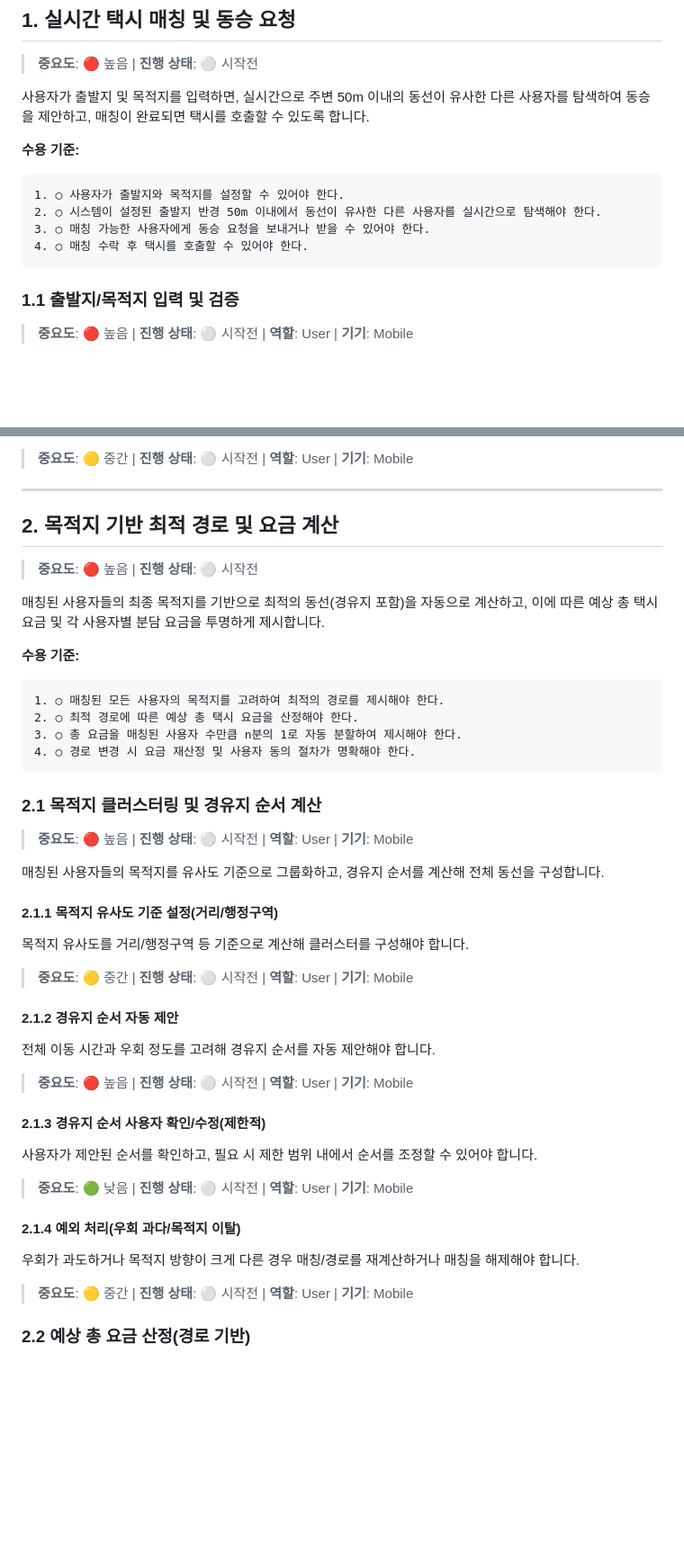
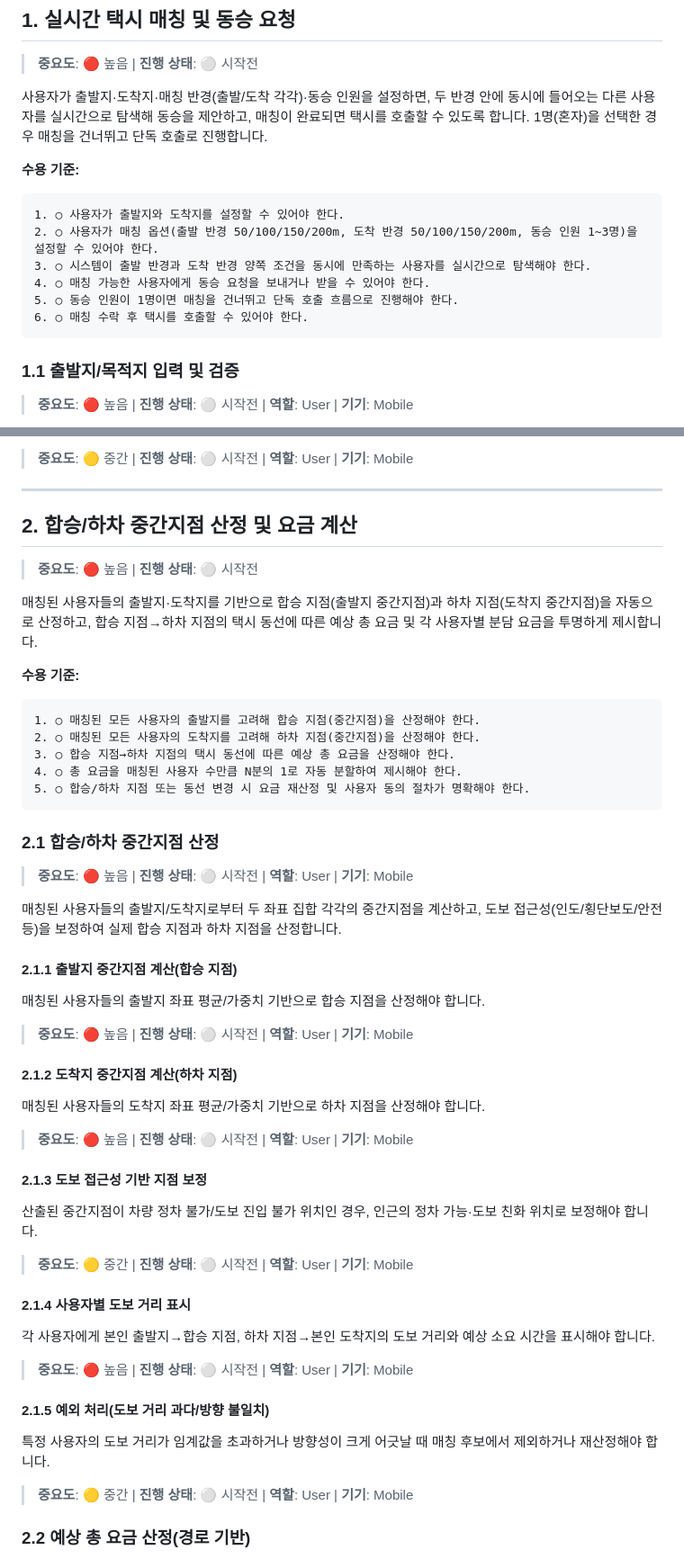
Before and after one commit to KII1ua/swm-taxi-landing, a Markdown page: CLAUDE.md, 2 parts joined by grey strips. Shown at 90% size. Rendered like a GitHub page; blank space fills up the shorter version.

````diff
--- a/CLAUDE.md
+++ b/CLAUDE.md
@@ -71,14 +71,16 @@
 ## 1. 실시간 택시 매칭 및 동승 요청
 > **중요도**: 🔴 높음 | **진행 상태**: ⚪ 시작전
 
-사용자가 출발지 및 목적지를 입력하면, 실시간으로 주변 50m 이내의 동선이 유사한 다른 사용자를 탐색하여 동승을 제안하고, 매칭이 완료되면 택시를 호출할 수 있도록 합니다.
+사용자가 출발지·도착지·매칭 반경(출발/도착 각각)·동승 인원을 설정하면, 두 반경 안에 동시에 들어오는 다른 사용자를 실시간으로 탐색해 동승을 제안하고, 매칭이 완료되면 택시를 호출할 수 있도록 합니다. 1명(혼자)을 선택한 경우 매칭을 건너뛰고 단독 호출로 진행합니다.
 
 **수용 기준:**
 ```
-1. ○ 사용자가 출발지와 목적지를 설정할 수 있어야 한다.
-2. ○ 시스템이 설정된 출발지 반경 50m 이내에서 동선이 유사한 다른 사용자를 실시간으로 탐색해야 한다.
-3. ○ 매칭 가능한 사용자에게 동승 요청을 보내거나 받을 수 있어야 한다.
-4. ○ 매칭 수락 후 택시를 호출할 수 있어야 한다.
+1. ○ 사용자가 출발지와 도착지를 설정할 수 있어야 한다.
+2. ○ 사용자가 매칭 옵션(출발 반경 50/100/150/200m, 도착 반경 50/100/150/200m, 동승 인원 1~3명)을 설정할 수 있어야 한다.
+3. ○ 시스템이 출발 반경과 도착 반경 양쪽 조건을 동시에 만족하는 사용자를 실시간으로 탐색해야 한다.
+4. ○ 매칭 가능한 사용자에게 동승 요청을 보내거나 받을 수 있어야 한다.
+5. ○ 동승 인원이 1명이면 매칭을 건너뛰고 단독 호출 흐름으로 진행해야 한다.
+6. ○ 매칭 수락 후 택시를 호출할 수 있어야 한다.
 ```
 
 
@@ -205,47 +213,54 @@
 ---
 
 
-## 2. 목적지 기반 최적 경로 및 요금 계산
+## 2. 합승/하차 중간지점 산정 및 요금 계산
 > **중요도**: 🔴 높음 | **진행 상태**: ⚪ 시작전
 
-매칭된 사용자들의 최종 목적지를 기반으로 최적의 동선(경유지 포함)을 자동으로 계산하고, 이에 따른 예상 총 택시 요금 및 각 사용자별 분담 요금을 투명하게 제시합니다.
+매칭된 사용자들의 출발지·도착지를 기반으로 합승 지점(출발지 중간지점)과 하차 지점(도착지 중간지점)을 자동으로 산정하고, 합승 지점→하차 지점의 택시 동선에 따른 예상 총 요금 및 각 사용자별 분담 요금을 투명하게 제시합니다.
 
 **수용 기준:**
 ```
-1. ○ 매칭된 모든 사용자의 목적지를 고려하여 최적의 경로를 제시해야 한다.
-2. ○ 최적 경로에 따른 예상 총 택시 요금을 산정해야 한다.
-3. ○ 총 요금을 매칭된 사용자 수만큼 n분의 1로 자동 분할하여 제시해야 한다.
-4. ○ 경로 변경 시 요금 재산정 및 사용자 동의 절차가 명확해야 한다.
+1. ○ 매칭된 모든 사용자의 출발지를 고려해 합승 지점(중간지점)을 산정해야 한다.
+2. ○ 매칭된 모든 사용자의 도착지를 고려해 하차 지점(중간지점)을 산정해야 한다.
+3. ○ 합승 지점→하차 지점의 택시 동선에 따른 예상 총 요금을 산정해야 한다.
+4. ○ 총 요금을 매칭된 사용자 수만큼 N분의 1로 자동 분할하여 제시해야 한다.
+5. ○ 합승/하차 지점 또는 동선 변경 시 요금 재산정 및 사용자 동의 절차가 명확해야 한다.
 ```
 
 
-### 2.1 목적지 클러스터링 및 경유지 순서 계산
+### 2.1 합승/하차 중간지점 산정
 > **중요도**: 🔴 높음 | **진행 상태**: ⚪ 시작전 | **역할**: User | **기기**: Mobile
 
-매칭된 사용자들의 목적지를 유사도 기준으로 그룹화하고, 경유지 순서를 계산해 전체 동선을 구성합니다.
+매칭된 사용자들의 출발지/도착지로부터 두 좌표 집합 각각의 중간지점을 계산하고, 도보 접근성(인도/횡단보도/안전 등)을 보정하여 실제 합승 지점과 하차 지점을 산정합니다.
 
 
-#### 2.1.1 목적지 유사도 기준 설정(거리/행정구역)
+#### 2.1.1 출발지 중간지점 계산(합승 지점)
 
-목적지 유사도를 거리/행정구역 등 기준으로 계산해 클러스터를 구성해야 합니다.
+매칭된 사용자들의 출발지 좌표 평균/가중치 기반으로 합승 지점을 산정해야 합니다.
+> **중요도**: 🔴 높음 | **진행 상태**: ⚪ 시작전 | **역할**: User | **기기**: Mobile
+
+
+#### 2.1.2 도착지 중간지점 계산(하차 지점)
+
+매칭된 사용자들의 도착지 좌표 평균/가중치 기반으로 하차 지점을 산정해야 합니다.
+> **중요도**: 🔴 높음 | **진행 상태**: ⚪ 시작전 | **역할**: User | **기기**: Mobile
+
+
+#### 2.1.3 도보 접근성 기반 지점 보정
+
+산출된 중간지점이 차량 정차 불가/도보 진입 불가 위치인 경우, 인근의 정차 가능·도보 친화 위치로 보정해야 합니다.
 > **중요도**: 🟡 중간 | **진행 상태**: ⚪ 시작전 | **역할**: User | **기기**: Mobile
 
 
-#### 2.1.2 경유지 순서 자동 제안
+#### 2.1.4 사용자별 도보 거리 표시
 
-전체 이동 시간과 우회 정도를 고려해 경유지 순서를 자동 제안해야 합니다.
+각 사용자에게 본인 출발지→합승 지점, 하차 지점→본인 도착지의 도보 거리와 예상 소요 시간을 표시해야 합니다.
 > **중요도**: 🔴 높음 | **진행 상태**: ⚪ 시작전 | **역할**: User | **기기**: Mobile
 
 
-#### 2.1.3 경유지 순서 사용자 확인/수정(제한적)
+#### 2.1.5 예외 처리(도보 거리 과다/방향 불일치)
 
-사용자가 제안된 순서를 확인하고, 필요 시 제한 범위 내에서 순서를 조정할 수 있어야 합니다.
-> **중요도**: 🟢 낮음 | **진행 상태**: ⚪ 시작전 | **역할**: User | **기기**: Mobile
-
-
-#### 2.1.4 예외 처리(우회 과다/목적지 이탈)
-
-우회가 과도하거나 목적지 방향이 크게 다른 경우 매칭/경로를 재계산하거나 매칭을 해제해야 합니다.
+특정 사용자의 도보 거리가 임계값을 초과하거나 방향성이 크게 어긋날 때 매칭 후보에서 제외하거나 재산정해야 합니다.
 > **중요도**: 🟡 중간 | **진행 상태**: ⚪ 시작전 | **역할**: User | **기기**: Mobile
 
 
````
Also changed, not shown: other parts of CLAUDE.md (+24 -18 lines).
